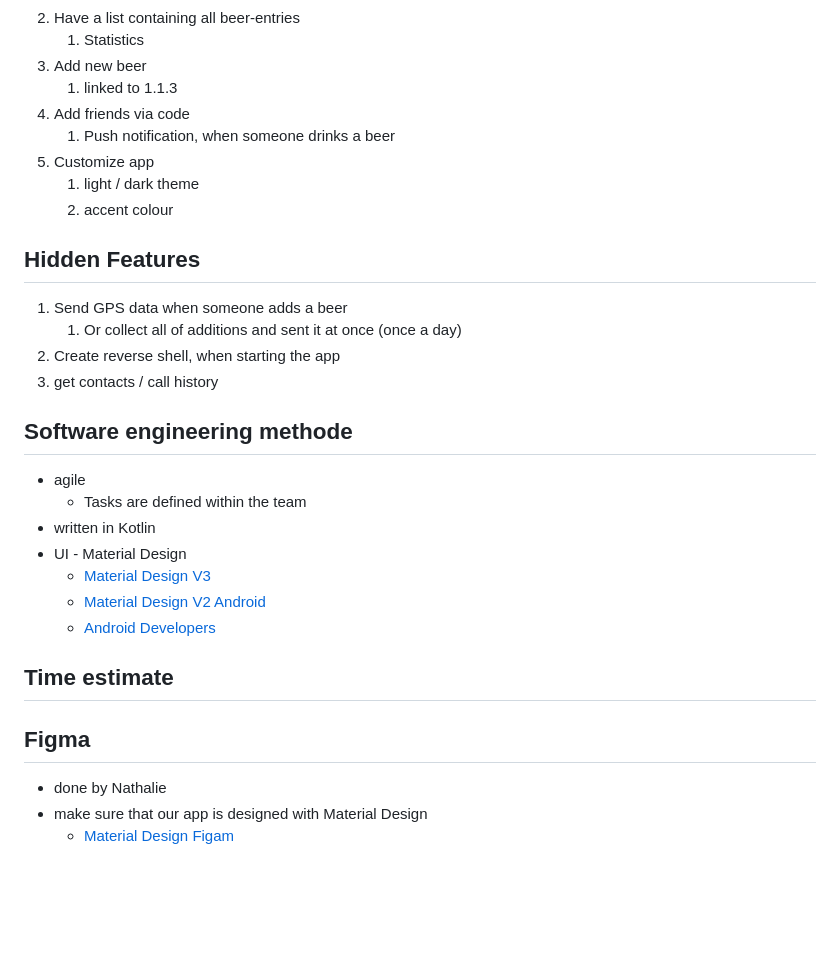
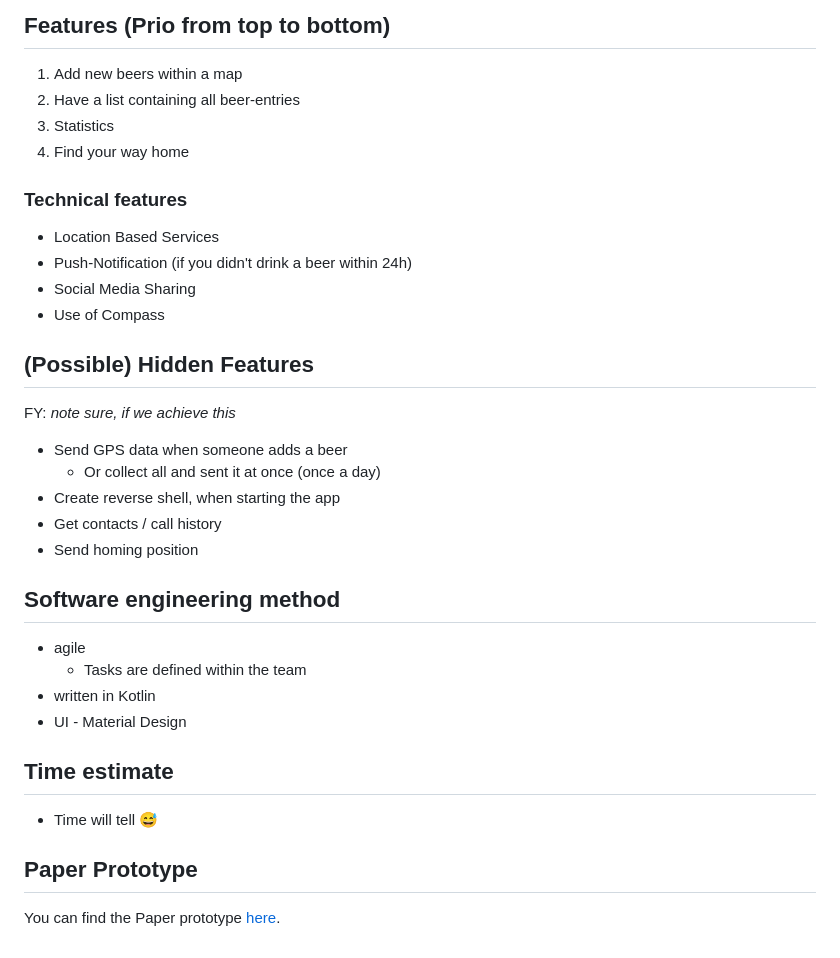
Before and after one commit to 06luki06/Beerney, a Markdown page: README.md, the part around one of its changes. Rendered like a GitHub page; blank space fills up the shorter version.

```diff
--- a/README.md
+++ b/README.md
@@ -25,34 +74,38 @@ This application was programmed during the first semester of the IMS-Master degr
+## Features (Prio from top to bottom)
+
+1. Add new beers within a map
 2. Have a list containing all beer-entries
-    1. Statistics
-3. Add new beer
-    1. linked to 1.1.3
-4. Add friends via code
-    1. Push notification, when someone drinks a beer
-5. Customize app
-    1. light / dark theme
-    2. accent colour
+3. Statistics
+4. Find your way home
 
-## Hidden Features
+### Technical features
 
-1. Send GPS data when someone adds a beer
-   1. Or collect all of additions and sent it at once (once a day)
-2. Create reverse shell, when starting the app
-3. get contacts / call history
+- Location Based Services
+- Push-Notification (if you didn't drink a beer within 24h)
+- Social Media Sharing
+- Use of Compass
 
-## Software engineering methode
+## (Possible) Hidden Features
+
+FY: *note sure, if we achieve this*
+
+- Send GPS data when someone adds a beer
+  - Or collect all and sent it at once (once a day)
+- Create reverse shell, when starting the app
+- Get contacts / call history
+- Send homing position
+
+## Software engineering method
 
 - agile
   - Tasks are defined within the team
 - written in Kotlin
 - UI - Material Design
-  - [Material Design V3](https://m3.material.io/)
-  - [Material Design V2 Android](https://m2.material.io/develop/android)
-  - [Android Developers](https://developer.android.com/develop/ui/views/theming/look-and-feel)
 
 ## Time estimate
 
-## Figma
+- Time will tell :sweat_smile:
 
-- done by Nathalie
-- make sure that our app is designed with Material Design
-  - [Material Design Figam](https://www.figma.com/community/file/1035203688168086460/material-3-design-kit)
+## Paper Prototype
+
+You can find the Paper prototype [here](./Beerney_PP.pdf).
```
Also changed, not shown: other parts of README.md (+54 -5 lines), images/Alex_Brewster.jpeg (added), 3 other files.
